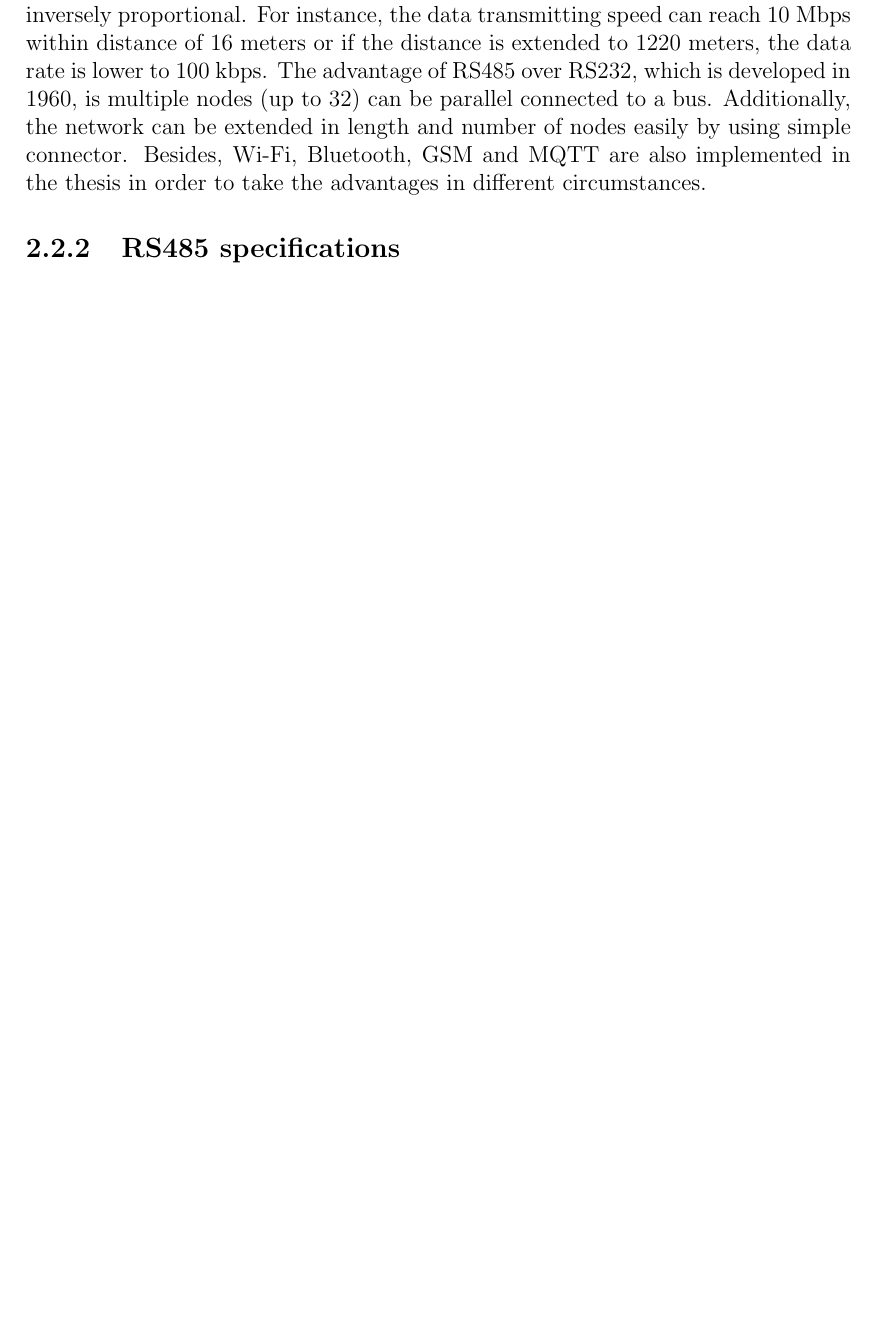
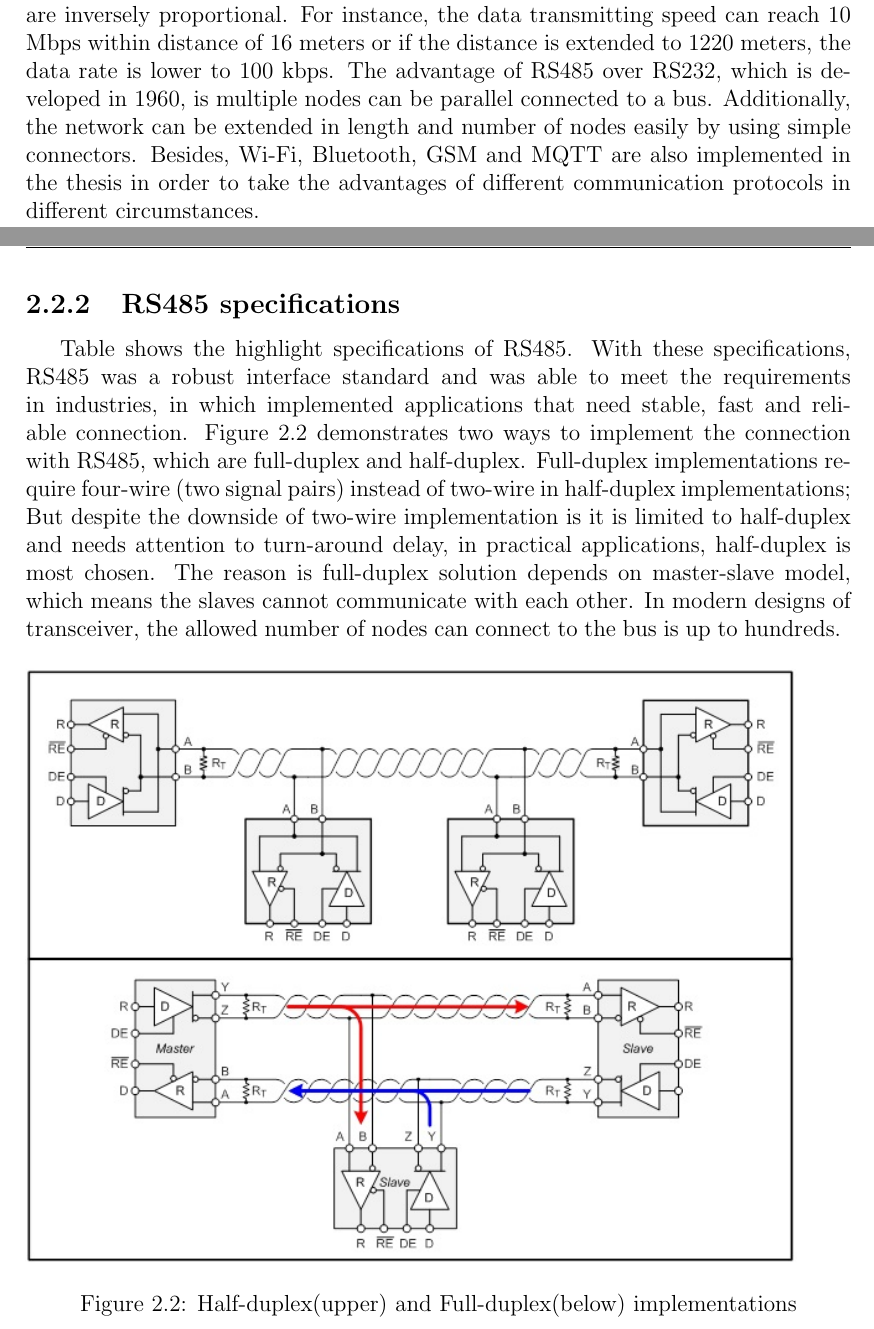
Before and after one commit to TuanHungVU1202/thesis, a LaTeX thesis (Doc/LaTex/Thesis_Final/main.tex, which reads Doc/LaTex/Thesis_Final/chapters/chapter02.tex): part of page 11 of 14 before the commit and two parts of pages 11 and 12 of 15 after it, the two joined at a grey line, cut so that both start at the same text, the shorter picture padded with empty space. Compiled offline with pdfLaTeX.

Commit message:
copy draft to another dir, make thesis dir to final one

```diff
--- a/Doc/LaTex/thesis1/chapters/chapter02.tex
+++ b/Doc/LaTex/Thesis_Final/chapters/chapter02.tex
@@ -55,6 +55,14 @@
   \subsection{Introduction}
   Nowadays, there are various communication protocols can be used for the thesis, namely I2C, ISP, RS232, RS485, Bluetooth or Wi-Fi. Each protocol is designed to be suitable for specified purpose with different advantages or disadvantages, which means a perfect protocol does not exist. When making a decision to choose suitable protocols for the thesis, the trade-off between the stabilization and the speed of the communication protocol has been considered carefully.
 
-  In this thesis, RS485 is chosen as the main way for components in the system to communicate with each other. RS485 is defined in 1983 not as a protocol but an electrical interface standard and only specifies the drivers and receivers’ characteristics. It is developed in order to make data rate and transmitting distance are inversely proportional. For instance, the data transmitting speed can reach 10 Mbps within distance of 16 meters or if the distance is extended to 1220 meters, the data rate is lower to 100 kbps. The advantage of RS485 over RS232, which is developed in 1960, is multiple nodes (up to 32) can be parallel connected to a bus. Additionally, the network can be extended in length and number of nodes easily by using simple connector. Besides, Wi-Fi, Bluetooth, GSM and MQTT are also implemented in the thesis in order to take the advantages in different circumstances.
+  In this thesis, RS485 is chosen as the main way for components in the system to communicate with each other. RS485 is defined in 1983 not as a protocol but an electrical interface standard and only specifies the drivers and receivers’ characteristics. It is developed in order to make data rate and transmitting distance are inversely proportional. For instance, the data transmitting speed can reach 10 Mbps within distance of 16 meters or if the distance is extended to 1220 meters, the data rate is lower to 100 kbps. The advantage of RS485 over RS232, which is developed in 1960, is multiple nodes can be parallel connected to a bus. Additionally, the network can be extended in length and number of nodes easily by using simple connectors. Besides, Wi-Fi, Bluetooth, GSM and MQTT are also implemented in the thesis in order to take the advantages of different communication protocols in different circumstances.
 
   \subsection{RS485 specifications}
+  %rs485 highlight specs table
+  Table shows the highlight specifications of RS485. With these specifications, RS485 was a robust interface standard and was able to meet the requirements in industries, in which implemented applications that need stable, fast and reliable connection. Figure~\ref{fig:fullHalfDuplex} demonstrates two ways to implement the connection with RS485, which are full-duplex and half-duplex. Full-duplex implementations require four-wire (two signal pairs) instead of two-wire in half-duplex implementations; But despite the downside of two-wire implementation is it is limited to half-duplex and needs attention to turn-around delay, in practical applications, half-duplex is most chosen. The reason is full-duplex solution depends on master-slave model, which means the slaves cannot communicate with each other. In modern designs of transceiver, the allowed number of nodes can connect to the bus is up to hundreds.
+    %full-duplex, half-duplex implementation figure
+    \begin{figure}[!ht]
+      \includegraphics[scale=0.85]{images/rs485-fullduplex-halfduplex.jpg}
+      \caption{Half-duplex(upper) and Full-duplex(below) implementations}
+      \label{fig:fullHalfDuplex}
+    \end{figure}
```
Also changed, not shown: Doc/LaTex/Thesis_Final/chapters/abstract.tex (renamed from Doc/LaTex/thesis1/chapters/abstract.tex), Doc/LaTex/Thesis_Final/chapters/acknowledgements.tex (renamed from Doc/LaTex/thesis1/chapters/acknowledgements.tex), Doc/LaTex/Thesis_Final/chapters/chapter03.tex (added), Doc/LaTex/Thesis_Final/chapters/chapter04.tex (added), Doc/LaTex/Thesis_Final/chapters/conclusion.tex (added), Doc/LaTex/Thesis_Final/chapters/introduction.tex (renamed from Doc/LaTex/thesis1/chapters/introduction.tex), Doc/LaTex/Thesis_Final/glossaries.tex (renamed from Doc/LaTex/thesis1/glossaries.tex), Doc/LaTex/Thesis_Final/images/BK_logo.png (renamed from Doc/LaTex/thesis1/images/BK_logo.png), Doc/LaTex/Thesis_Final/images/Microcontroller-Structure.png (renamed from Doc/LaTex/thesis1/images/Microcontroller-Structure.png), Doc/LaTex/Thesis_Final/images/rs485-fullduplex-halfduplex.jpg (added), Doc/LaTex/Thesis_Final/main.pdf (added), Doc/LaTex/Thesis_Final/main.tex (renamed from Doc/LaTex/thesis1/main.tex), Doc/LaTex/Thesis_Final/references.bib (renamed from Doc/LaTex/thesis1/references.bib), Doc/LaTex/thesis1/main.pdf (deleted), 32 other files.
